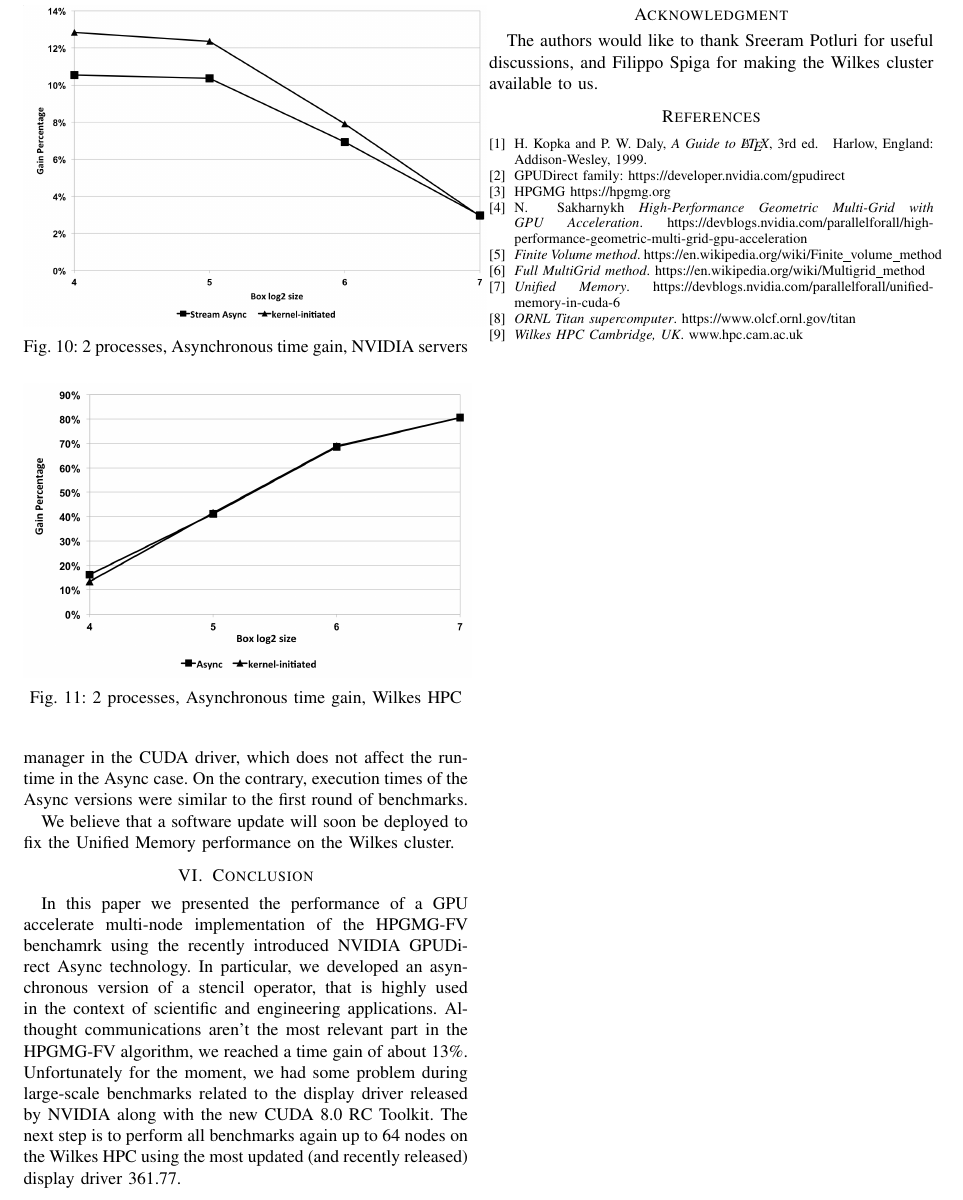
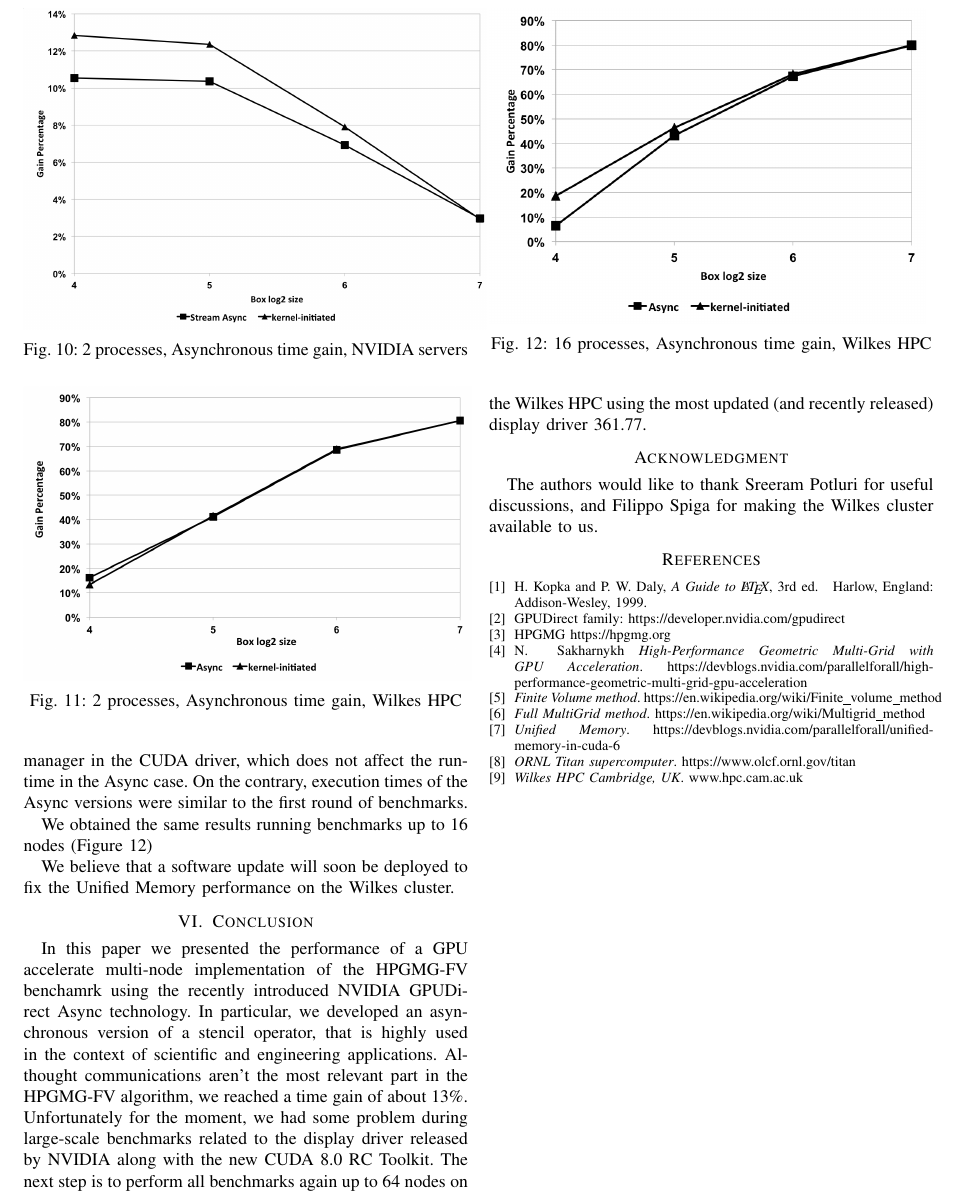
Before and after one commit to e-ago/hpgmg-cuda-async, a LaTeX paper (paper/HPGMG-Async.tex): part of page 6 of 6, cut at the place of the change. Compiled offline with pdfLaTeX.

Commit message:
add 16node benchmark + cleanup

```diff
--- a/paper/HPGMG-Async.tex
+++ b/paper/HPGMG-Async.tex
@@ -809,6 +809,14 @@ run-time in the Async case.
 %
 On the contrary, execution times of the Async versions were similar
 to the first round of benchmarks.
+
+We obtained the same results running benchmarks up to 16 nodes (Figure \ref{fig:gain_wilkes16})
+
+\begin{figure}[h]
+\includegraphics[scale=0.5]{gain_wilkes16.png}
+\caption{16 processes, Asynchronous time gain, Wilkes HPC}
+\label{fig:gain_wilkes16}
+\end{figure}
 
 %Finally, in Figure \ref{fig:gain_driver} there is the time gain of the asynchronous implementations using NVIDIA internal driver respect to the public 361.62 driver.
 
```
Also changed, not shown: paper/HPGMG-Async.pdf (deleted), paper/gain_wilkes16.png (added), paper/HPGMG-Async.tex (6 more changed lines), 3 other files.
